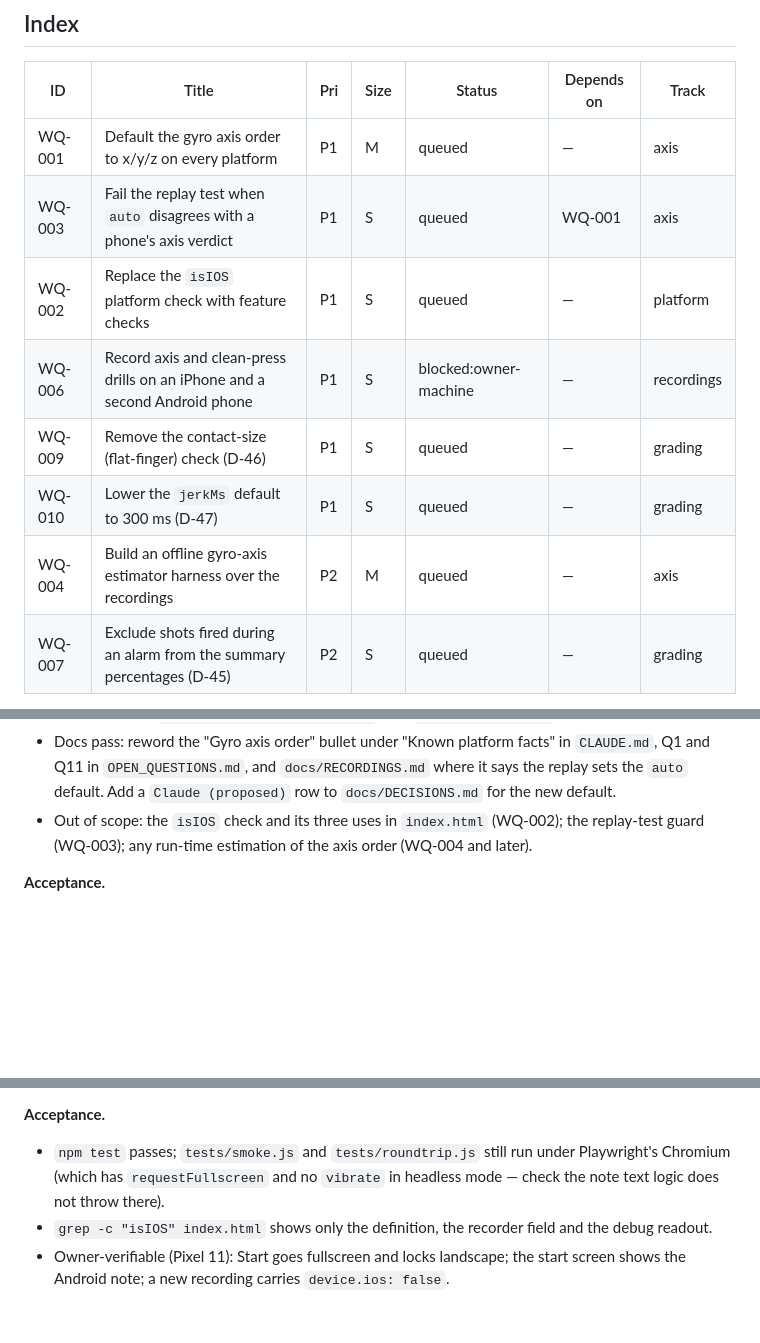
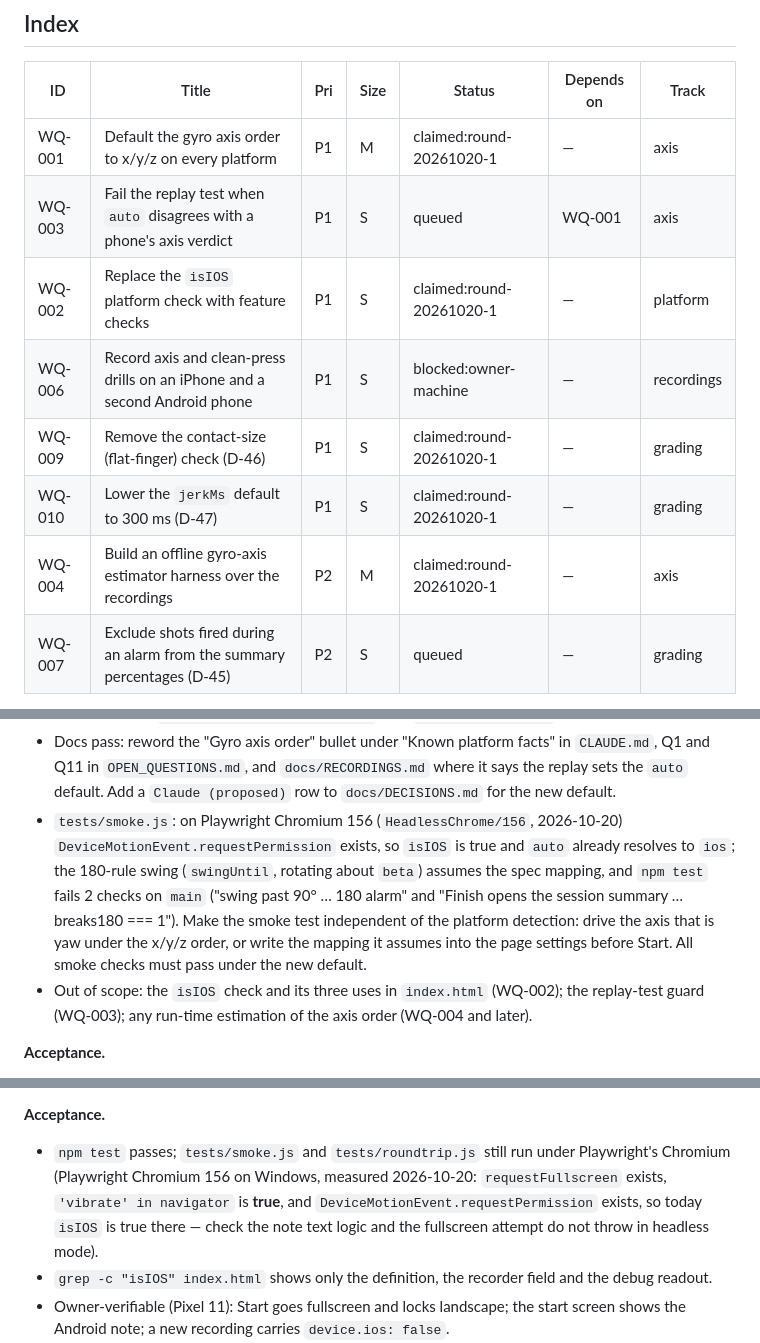
Before and after one commit to Tangineering/Trigger-Trainer, a Markdown page: WORK_QUEUE.md, 3 parts joined by grey strips. Rendered like a GitHub page; blank space fills up the shorter version.

Commit message:
queue: claim round-20261020-1 (WQ-001, WQ-002, WQ-009, WQ-010, WQ-004)
Also records that headless Chromium 156 exposes requestPermission and
vibrate, which breaks two smoke checks on main (WQ-001 scope) and
corrects WQ-002's acceptance facts.

Co-Authored-By: Claude Fable 5.1 <noreply@anthropic.com>

```diff
--- a/WORK_QUEUE.md
+++ b/WORK_QUEUE.md
@@ -31,13 +31,13 @@ updated: 2026-10-20
 
 | ID | Title | Pri | Size | Status | Depends on | Track |
 |----|-------|-----|------|--------|------------|-------|
-| WQ-001 | Default the gyro axis order to x/y/z on every platform | P1 | M | queued | — | axis |
+| WQ-001 | Default the gyro axis order to x/y/z on every platform | P1 | M | claimed:round-20261020-1 | — | axis |
 | WQ-003 | Fail the replay test when `auto` disagrees with a phone's axis verdict | P1 | S | queued | WQ-001 | axis |
-| WQ-002 | Replace the `isIOS` platform check with feature checks | P1 | S | queued | — | platform |
+| WQ-002 | Replace the `isIOS` platform check with feature checks | P1 | S | claimed:round-20261020-1 | — | platform |
 | WQ-006 | Record axis and clean-press drills on an iPhone and a second Android phone | P1 | S | blocked:owner-machine | — | recordings |
-| WQ-009 | Remove the contact-size (flat-finger) check (D-46) | P1 | S | queued | — | grading |
-| WQ-010 | Lower the `jerkMs` default to 300 ms (D-47) | P1 | S | queued | — | grading |
-| WQ-004 | Build an offline gyro-axis estimator harness over the recordings | P2 | M | queued | — | axis |
+| WQ-009 | Remove the contact-size (flat-finger) check (D-46) | P1 | S | claimed:round-20261020-1 | — | grading |
+| WQ-010 | Lower the `jerkMs` default to 300 ms (D-47) | P1 | S | claimed:round-20261020-1 | — | grading |
+| WQ-004 | Build an offline gyro-axis estimator harness over the recordings | P2 | M | claimed:round-20261020-1 | — | axis |
 | WQ-007 | Exclude shots fired during an alarm from the summary percentages (D-45) | P2 | S | queued | — | grading |
 
 Status values: `queued` · `claimed:<session or round>` · `blocked:<what>` ·
@@ -84,6 +84,12 @@ would therefore break the Pixel trace unless the default changes first. Rational
 - Docs pass: reword the "Gyro axis order" bullet under "Known platform facts" in `CLAUDE.md`, Q1 and Q11
   in `OPEN_QUESTIONS.md`, and `docs/RECORDINGS.md` where it says the replay sets the `auto` default.
   Add a `Claude (proposed)` row to `docs/DECISIONS.md` for the new default.
+- `tests/smoke.js`: on Playwright Chromium 156 (`HeadlessChrome/156`, 2026-10-20) `DeviceMotionEvent.requestPermission`
+  exists, so `isIOS` is true and `auto` already resolves to `ios`; the 180-rule swing (`swingUntil`, rotating about
+  `beta`) assumes the spec mapping, and `npm test` fails 2 checks on `main` ("swing past 90° … 180 alarm" and
+  "Finish opens the session summary … breaks180 === 1"). Make the smoke test independent of the platform
+  detection: drive the axis that is yaw under the x/y/z order, or write the mapping it assumes into the
+  page settings before Start. All smoke checks must pass under the new default.
 - Out of scope: the `isIOS` check and its three uses in `index.html` (WQ-002); the replay-test guard
   (WQ-003); any run-time estimation of the axis order (WQ-004 and later).
 
@@ -132,8 +138,9 @@ landscape lock and shows the iPhone note on the start screen (Q11, D-44). Ration
 
 **Acceptance.**
 - `npm test` passes; `tests/smoke.js` and `tests/roundtrip.js` still run under Playwright's Chromium
-  (which has `requestFullscreen` and no `vibrate` in headless mode — check the note text logic does not
-  throw there).
+  (Playwright Chromium 156 on Windows, measured 2026-10-20: `requestFullscreen` exists, `'vibrate' in navigator`
+  is **true**, and `DeviceMotionEvent.requestPermission` exists, so today `isIOS` is true there — check the note
+  text logic and the fullscreen attempt do not throw in headless mode).
 - `grep -c "isIOS" index.html` shows only the definition, the recorder field and the debug readout.
 - Owner-verifiable (Pixel 11): Start goes fullscreen and locks landscape; the start screen shows the
   Android note; a new recording carries `device.ios: false`.
```
Also changed, not shown: other parts of WORK_QUEUE.md (+7 -7 lines).
